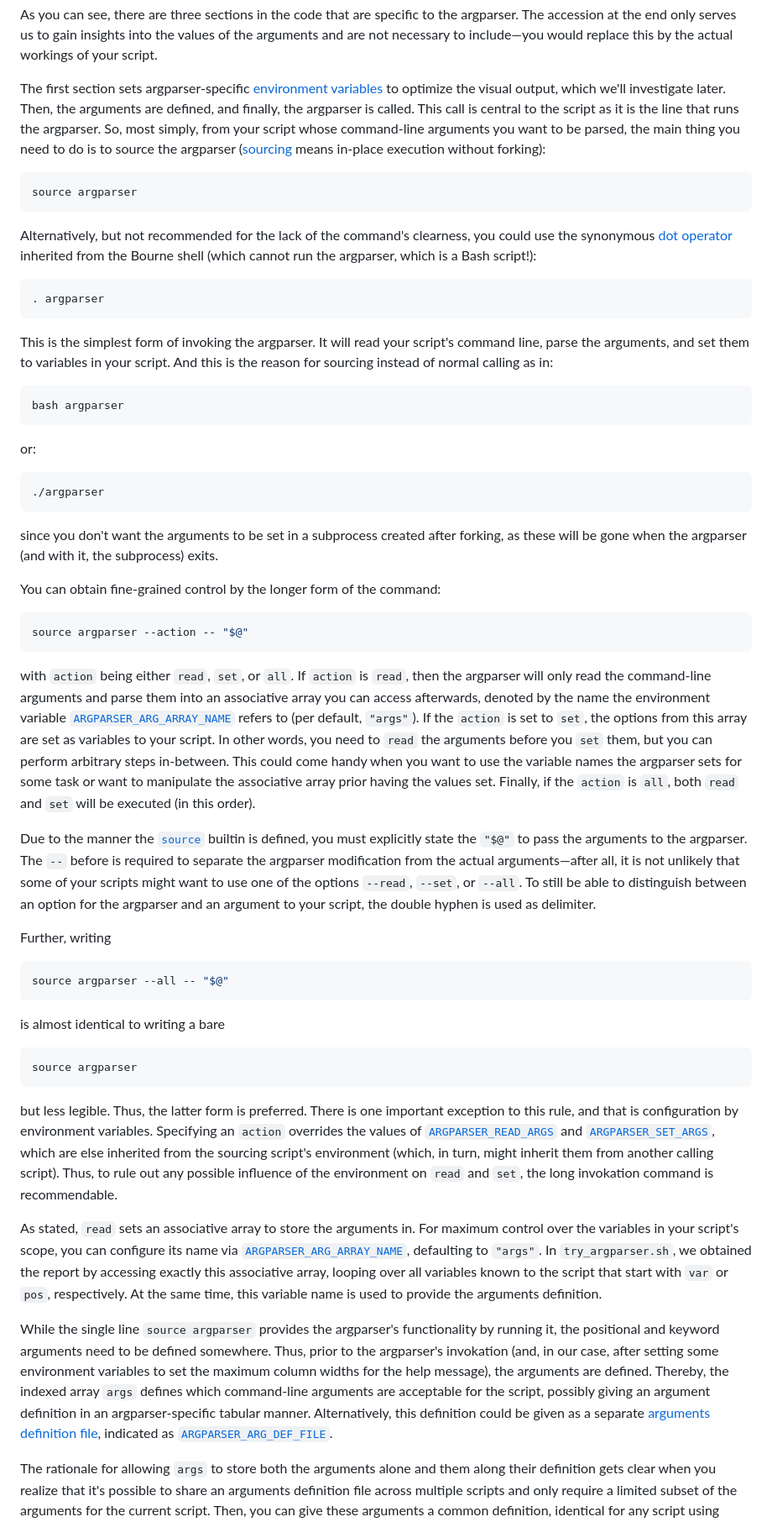
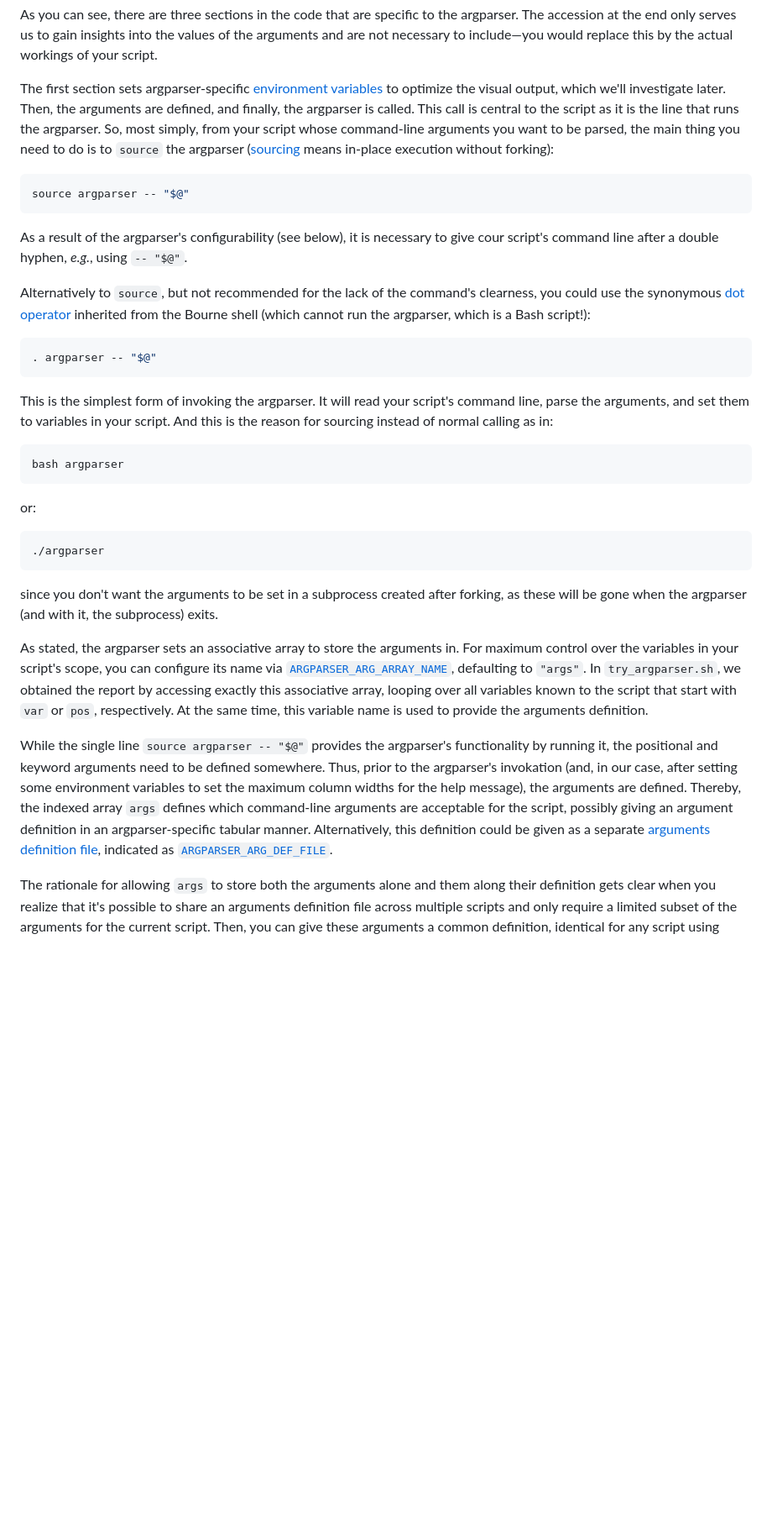
Before and after one commit to Simon-Brandt/ShellArgparser, a Markdown page: README.md, the part around the change printed below. Shown: that part at 84% size. GitHub-like rendering; blank space fills up the shorter version.

Commit message:
Documented new argparser configuration

````diff
--- a/README.md
+++ b/README.md
@@ -481,16 +480,18 @@ done
 
 As you can see, there are three sections in the code that are specific to the argparser. The accession at the end only serves us to gain insights into the values of the arguments and are not necessary to include&mdash;you would replace this by the actual workings of your script.
 
-The first section sets argparser-specific [environment variables](#environment-variables) to optimize the visual output, which we'll investigate later. Then, the arguments are defined, and finally, the argparser is called. This call is central to the script as it is the line that runs the argparser. So, most simply, from your script whose command-line arguments you want to be parsed, the main thing you need to do is to source the argparser ([sourcing](https://www.gnu.org/software/bash/manual/html_node/Bash-Builtins.html#index-source "gnu.org &rightarrow; Bash Builtins &rightarrow; source") means in-place execution without forking):
+The first section sets argparser-specific [environment variables](#environment-variables) to optimize the visual output, which we'll investigate later. Then, the arguments are defined, and finally, the argparser is called. This call is central to the script as it is the line that runs the argparser. So, most simply, from your script whose command-line arguments you want to be parsed, the main thing you need to do is to `source` the argparser ([sourcing](https://www.gnu.org/software/bash/manual/html_node/Bash-Builtins.html#index-source "gnu.org &rightarrow; Bash Builtins &rightarrow; source") means in-place execution without forking):
 
 ```bash
-source argparser
-```
-
-Alternatively, but not recommended for the lack of the command's clearness, you could use the synonymous [dot operator](https://www.gnu.org/software/bash/manual/html_node/Bourne-Shell-Builtins.html#index-_002e "gnu.org &rightarrow; Bourne Shell Builtins &rightarrow; dot operator") inherited from the Bourne shell (which cannot run the argparser, which is a Bash script!):
+source argparser -- "$@"
+```
+
+As a result of the argparser's configurability (see below), it is necessary to give cour script's command line after a double hyphen, *e.g.*, using `-- "$@"`.
+
+Alternatively to `source`, but not recommended for the lack of the command's clearness, you could use the synonymous [dot operator](https://www.gnu.org/software/bash/manual/html_node/Bourne-Shell-Builtins.html#index-_002e "gnu.org &rightarrow; Bourne Shell Builtins &rightarrow; dot operator") inherited from the Bourne shell (which cannot run the argparser, which is a Bash script!):
 
 ```bash
-. argparser
+. argparser -- "$@"
 ```
 
 This is the simplest form of invoking the argparser. It will read your script's command line, parse the arguments, and set them to variables in your script. And this is the reason for sourcing instead of normal calling as in:
@@ -507,33 +508,9 @@ or:
 
 since you don't want the arguments to be set in a subprocess created after forking, as these will be gone when the argparser (and with it, the subprocess) exits.
 
-You can obtain fine-grained control by the longer form of the command:
-
-```bash
-source argparser --action -- "$@"
-```
-
-with `action` being either `read`, `set`, or `all`. If `action` is `read`, then the argparser will only read the command-line arguments and parse them into an associative array you can access afterwards, denoted by the name the environment variable [`ARGPARSER_ARG_ARRAY_NAME`](#argparser_arg_array_name) refers to (per default, `"args"`). If the `action` is set to `set`, the options from this array are set as variables to your script. In other words, you need to `read` the arguments before you `set` them, but you can perform arbitrary steps in-between. This could come handy when you want to use the variable names the argparser sets for some task or want to manipulate the associative array prior having the values set. Finally, if the `action` is `all`, both `read` and `set` will be executed (in this order).
-
-Due to the manner the [`source`](https://www.gnu.org/software/bash/manual/html_node/Bash-Builtins.html#index-source "gnu.org &rightarrow; Bash Builtins &rightarrow; source") builtin is defined, you must explicitly state the `"$@"` to pass the arguments to the argparser. The `--` before is required to separate the argparser modification from the actual arguments&mdash;after all, it is not unlikely that some of your scripts might want to use one of the options `--read`, `--set`, or `--all`. To still be able to distinguish between an option for the argparser and an argument to your script, the double hyphen is used as delimiter.
-
-Further, writing
-
-```bash
-source argparser --all -- "$@"
-```
-
-is almost identical to writing a bare
-
-```bash
-source argparser
-```
-
-but less legible. Thus, the latter form is preferred. There is one important exception to this rule, and that is configuration by environment variables. Specifying an `action` overrides the values of [`ARGPARSER_READ_ARGS`](#argparser_read_args) and [`ARGPARSER_SET_ARGS`](#argparser_set_args), which are else inherited from the sourcing script's environment (which, in turn, might inherit them from another calling script). Thus, to rule out any possible influence of the environment on `read` and `set`, the long invokation command is recommendable.
-
-As stated, `read` sets an associative array to store the arguments in. For maximum control over the variables in your script's scope, you can configure its name via [`ARGPARSER_ARG_ARRAY_NAME`](#argparser_arg_array_name), defaulting to `"args"`. In `try_argparser.sh`, we obtained the report by accessing exactly this associative array, looping over all variables known to the script that start with `var` or `pos`, respectively. At the same time, this variable name is used to provide the arguments definition.
-
-While the single line `source argparser` provides the argparser's functionality by running it, the positional and keyword arguments need to be defined somewhere. Thus, prior to the argparser's invokation (and, in our case, after setting some environment variables to set the maximum column widths for the help message), the arguments are defined. Thereby, the indexed array `args` defines which command-line arguments are acceptable for the script, possibly giving an argument definition in an argparser-specific tabular manner. Alternatively, this definition could be given as a separate [arguments definition file](#arguments-definition-files), indicated as [`ARGPARSER_ARG_DEF_FILE`](#argparser_arg_def_file).
+As stated, the argparser sets an associative array to store the arguments in. For maximum control over the variables in your script's scope, you can configure its name via [`ARGPARSER_ARG_ARRAY_NAME`](#argparser_arg_array_name), defaulting to `"args"`. In `try_argparser.sh`, we obtained the report by accessing exactly this associative array, looping over all variables known to the script that start with `var` or `pos`, respectively. At the same time, this variable name is used to provide the arguments definition.
+
+While the single line `source argparser -- "$@"` provides the argparser's functionality by running it, the positional and keyword arguments need to be defined somewhere. Thus, prior to the argparser's invokation (and, in our case, after setting some environment variables to set the maximum column widths for the help message), the arguments are defined. Thereby, the indexed array `args` defines which command-line arguments are acceptable for the script, possibly giving an argument definition in an argparser-specific tabular manner. Alternatively, this definition could be given as a separate [arguments definition file](#arguments-definition-files), indicated as [`ARGPARSER_ARG_DEF_FILE`](#argparser_arg_def_file).
 
 The rationale for allowing `args` to store both the arguments alone and them along their definition gets clear when you realize that it's possible to share an arguments definition file across multiple scripts and only require a limited subset of the arguments for the current script. Then, you can give these arguments a common definition, identical for any script using them. Additionally, it is even possible to use an arguments definition file and definitions in `args` together, with the latter expanding on the former or overriding them, thus providing the opportunity to use arguments with the same name, but different definitions, in separate scripts. This offers great flexibility when writing wrapper scripts around pipelines, when you want to pass common arguments to different programs in your pipeline. Just define an argument within your wrapper script and pass its value to both programs.
 
````
Also changed, not shown: other parts of README.md (+38 -16 lines).
